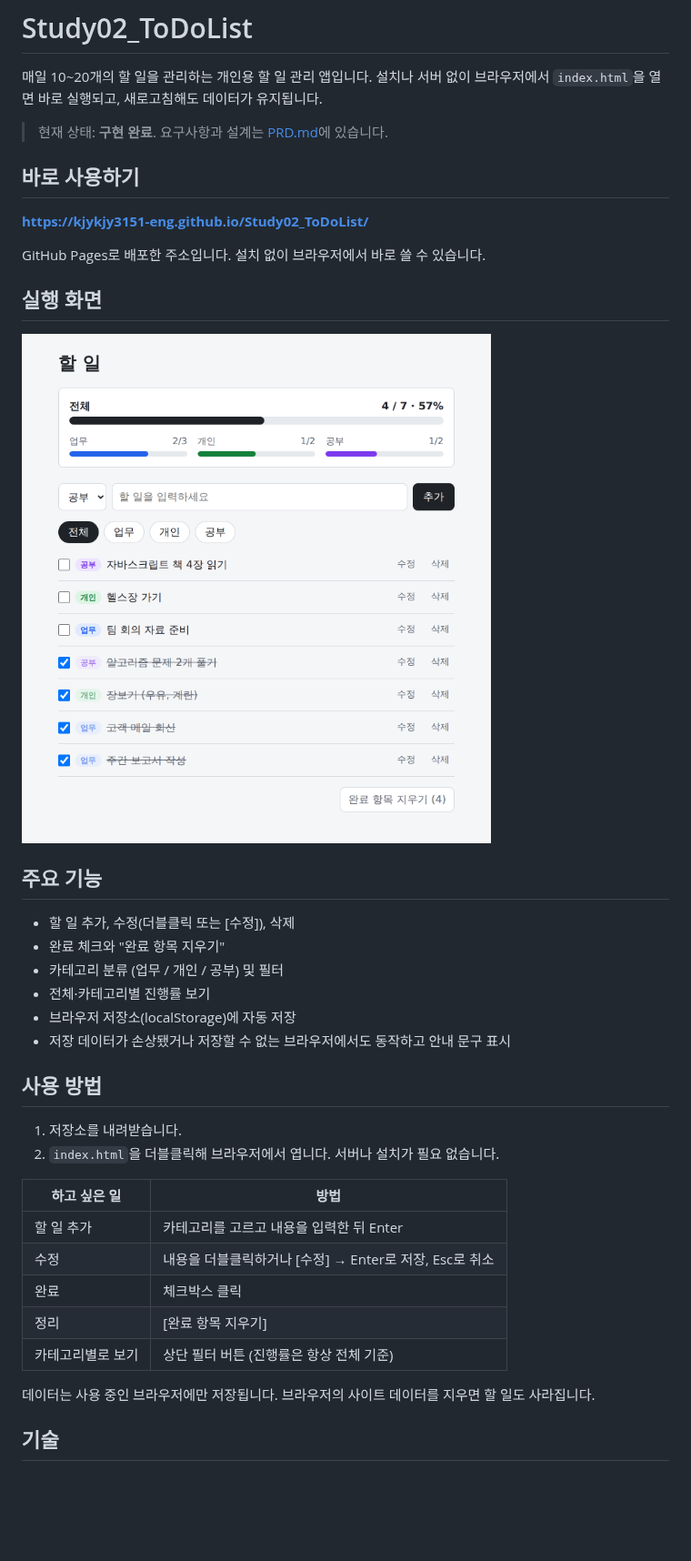
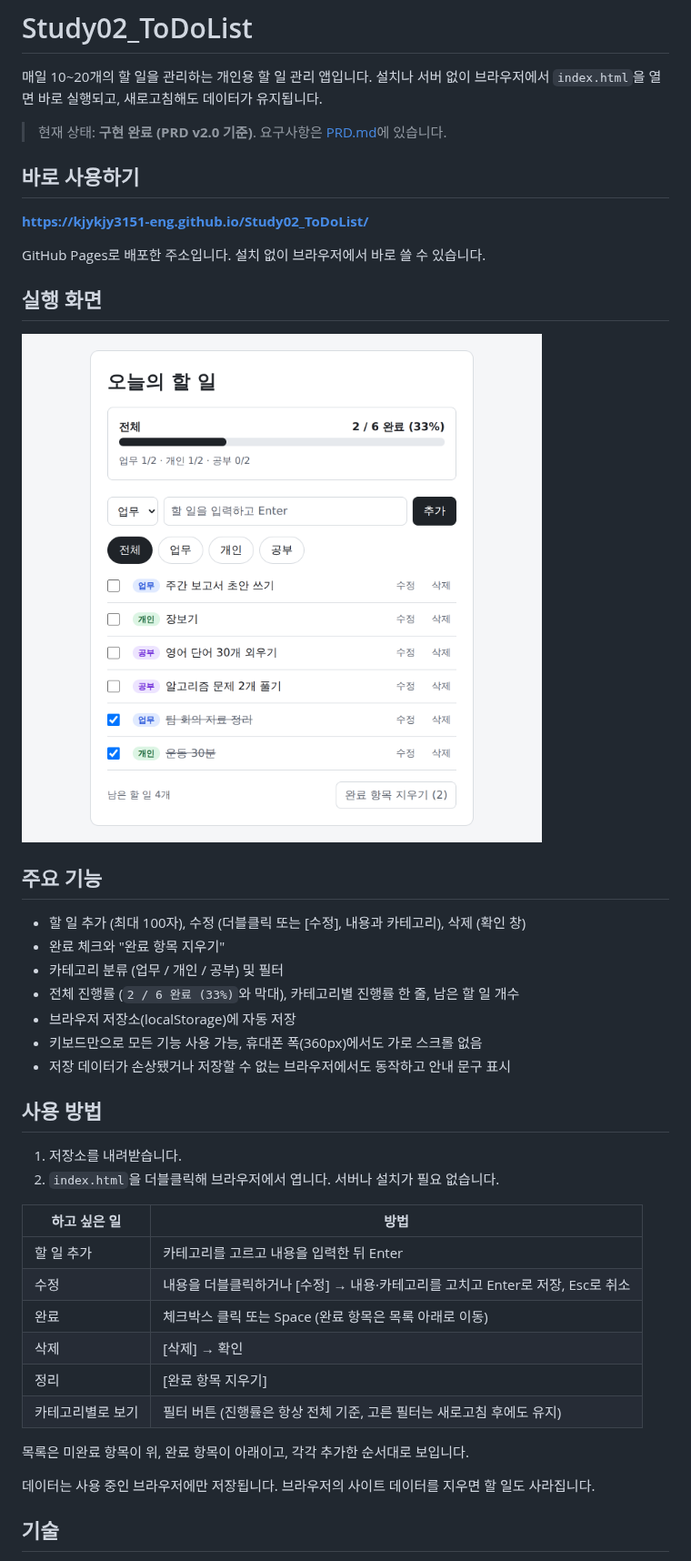
Before and after one commit to kjykjy3151-eng/Study02_ToDoList, a Markdown page: README.md, the part around one of its changes. Shown at 91% size. Drawn GitHub-style; pictures changed too: ToDoList_v2.png (added); blank space fills up the shorter version.

```diff
--- a/README.md
+++ b/README.md
@@ -3,7 +3,7 @@
 매일 10~20개의 할 일을 관리하는 개인용 할 일 관리 앱입니다.
 설치나 서버 없이 브라우저에서 `index.html`을 열면 바로 실행되고, 새로고침해도 데이터가 유지됩니다.
 
-> 현재 상태: **구현 완료**. 요구사항과 설계는 [PRD.md](PRD.md)에 있습니다.
+> 현재 상태: **구현 완료 (PRD v2.0 기준)**. 요구사항은 [PRD.md](PRD.md)에 있습니다.
 
 ## 바로 사용하기
 
@@ -13,15 +13,16 @@ GitHub Pages로 배포한 주소입니다. 설치 없이 브라우저에서 바
 
 ## 실행 화면
 
-![할 일 앱 실행 화면](ToDoList_v1.png)
+![할 일 앱 실행 화면](ToDoList_v2.png)
 
 ## 주요 기능
 
-- 할 일 추가, 수정(더블클릭 또는 [수정]), 삭제
+- 할 일 추가 (최대 100자), 수정 (더블클릭 또는 [수정], 내용과 카테고리), 삭제 (확인 창)
 - 완료 체크와 "완료 항목 지우기"
 - 카테고리 분류 (업무 / 개인 / 공부) 및 필터
-- 전체·카테고리별 진행률 보기
+- 전체 진행률 (`2 / 6 완료 (33%)`와 막대), 카테고리별 진행률 한 줄, 남은 할 일 개수
 - 브라우저 저장소(localStorage)에 자동 저장
+- 키보드만으로 모든 기능 사용 가능, 휴대폰 폭(360px)에서도 가로 스크롤 없음
 - 저장 데이터가 손상됐거나 저장할 수 없는 브라우저에서도 동작하고 안내 문구 표시
 
 ## 사용 방법
@@ -32,10 +33,13 @@ GitHub Pages로 배포한 주소입니다. 설치 없이 브라우저에서 바
 | 하고 싶은 일 | 방법 |
 |---|---|
 | 할 일 추가 | 카테고리를 고르고 내용을 입력한 뒤 Enter |
-| 수정 | 내용을 더블클릭하거나 [수정] → Enter로 저장, Esc로 취소 |
-| 완료 | 체크박스 클릭 |
+| 수정 | 내용을 더블클릭하거나 [수정] → 내용·카테고리를 고치고 Enter로 저장, Esc로 취소 |
+| 완료 | 체크박스 클릭 또는 Space (완료 항목은 목록 아래로 이동) |
+| 삭제 | [삭제] → 확인 |
 | 정리 | [완료 항목 지우기] |
-| 카테고리별로 보기 | 상단 필터 버튼 (진행률은 항상 전체 기준) |
+| 카테고리별로 보기 | 필터 버튼 (진행률은 항상 전체 기준, 고른 필터는 새로고침 후에도 유지) |
+
+목록은 미완료 항목이 위, 완료 항목이 아래이고, 각각 추가한 순서대로 보입니다.
 
 데이터는 사용 중인 브라우저에만 저장됩니다. 브라우저의 사이트 데이터를 지우면 할 일도 사라집니다.
 
```
Also changed, not shown: other parts of README.md (+6 -5 lines), PRD.md (+130 -238 lines), 3 other files.
